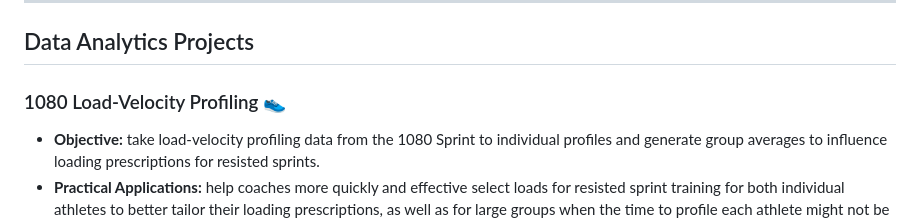
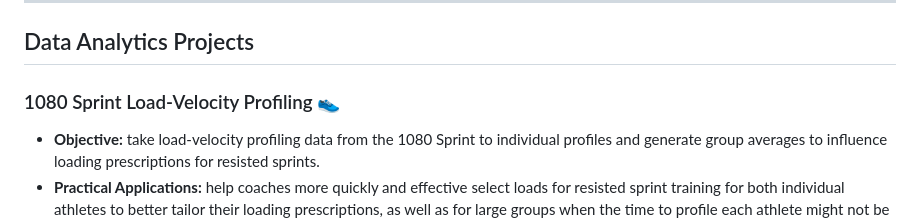
Before and after one commit to matttometz/Matt-Tometz-Sport-Science-Portfolio, a Markdown page: README.md, the part around the change. Rendered like a GitHub page.

```diff
--- a/README.md
+++ b/README.md
@@ -8,7 +8,7 @@ Balancing the extremes of publishing academic research with the hands-on world o
 ---
 
 ## Data Analytics Projects
-### 1080 Load-Velocity Profiling 👟
+### 1080 Sprint Load-Velocity Profiling 👟
 - **Objective:** take load-velocity profiling data from the 1080 Sprint to individual profiles and generate group averages to influence loading prescriptions for resisted sprints.
 - **Practical Applications:** help coaches more quickly and effective select loads for resisted sprint training for both individual athletes to better tailor their loading prescriptions, as well as for large groups when the time to profile each athlete might not be available.
 - [Link to R Script](LVP_1080_r_script.R)
```
